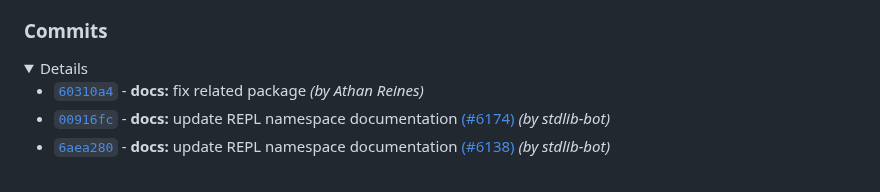
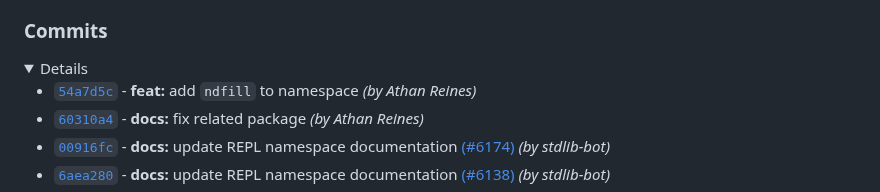
Before and after one commit to stdlib-js/repl, a Markdown page: CHANGELOG.md, the part around one of its changes. Drawn GitHub-style; folded sections open.

Commit message:
Auto-generated commit

```diff
--- a/CHANGELOG.md
+++ b/CHANGELOG.md
@@ -219,6 +220,7 @@ A total of 4 people contributed to this release. Thank you to the following cont
 
 <details>
 
+-   [`54a7d5c`](https://github.com/stdlib-js/stdlib/commit/54a7d5cc20b27a462948c69eb330024caf115ed7) - **feat:** add `ndfill` to namespace _(by Athan Reines)_
 -   [`60310a4`](https://github.com/stdlib-js/stdlib/commit/60310a466ebe2a37ab66135c59cc880ca3183ade) - **docs:** fix related package _(by Athan Reines)_
 -   [`00916fc`](https://github.com/stdlib-js/stdlib/commit/00916fc1f851438250f7510b2c2aace9ff4e0465) - **docs:** update REPL namespace documentation [(#6174)](https://github.com/stdlib-js/stdlib/pull/6174) _(by stdlib-bot)_
 -   [`6aea280`](https://github.com/stdlib-js/stdlib/commit/6aea2800b62d9f97232446808d25e9f10c6ce880) - **docs:** update REPL namespace documentation [(#6138)](https://github.com/stdlib-js/stdlib/pull/6138) _(by stdlib-bot)_
```
Also changed, not shown: other parts of CHANGELOG.md (+2 -1 lines).
